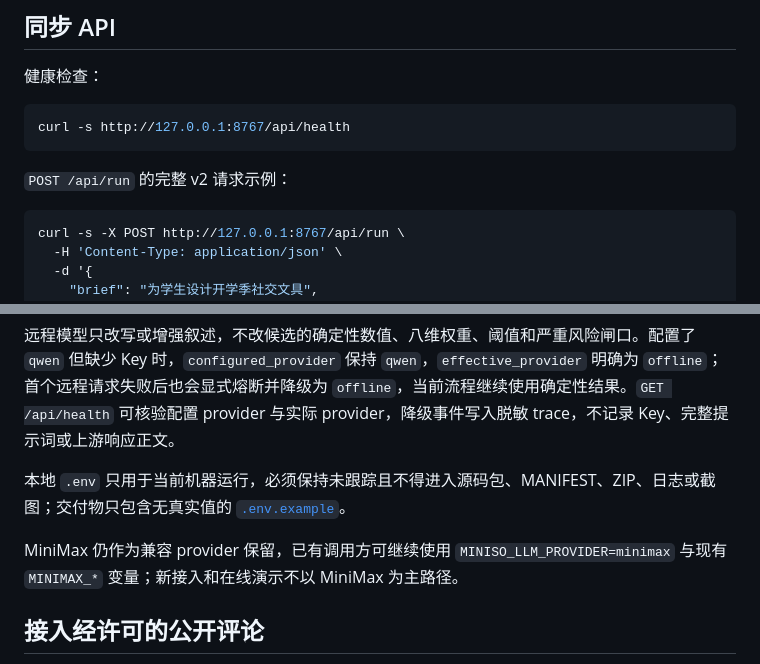
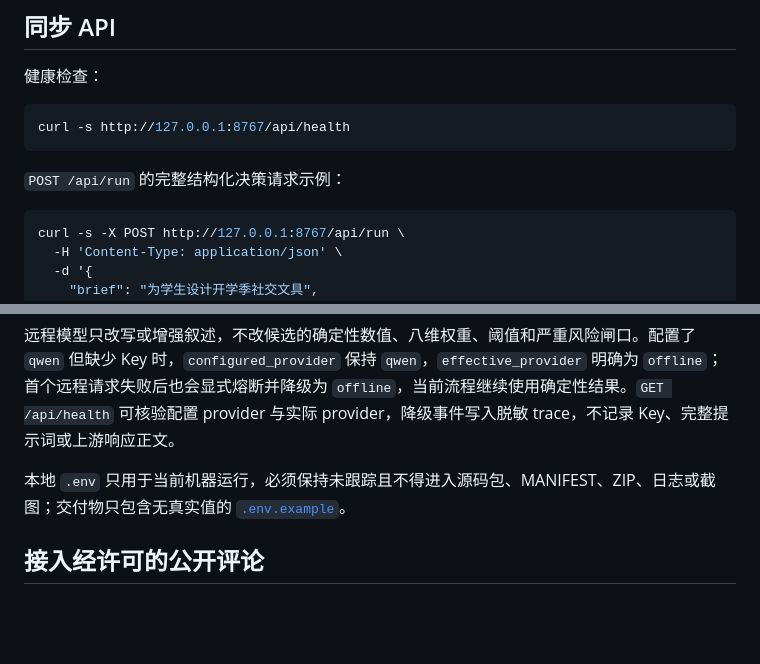
Before and after one commit to XxJjTt6/feishu-ai-pioneer-competition, a Markdown page: README.md, 2 parts joined by grey strips. GitHub-like rendering; blank space fills up the shorter version.

````diff
--- a/README.md
+++ b/README.md
@@ -85,7 +85,7 @@ PYTHONPATH=backend MINISO_LLM_PROVIDER=offline \
 curl -s http://127.0.0.1:8767/api/health
 ```
 
-`POST /api/run` 的完整 v2 请求示例：
+`POST /api/run` 的完整结构化决策请求示例：
 
 ```bash
 curl -s -X POST http://127.0.0.1:8767/api/run \
@@ -183,8 +183,6 @@ QWEN_ENABLE_THINKING=false
 
 本地 `.env` 只用于当前机器运行，必须保持未跟踪且不得进入源码包、MANIFEST、ZIP、日志或截图；交付物只包含无真实值的 [`.env.example`](.env.example)。
 
-MiniMax 仍作为兼容 provider 保留，已有调用方可继续使用 `MINISO_LLM_PROVIDER=minimax` 与现有 `MINIMAX_*` 变量；新接入和在线演示不以 MiniMax 为主路径。
-
 ## 接入经许可的公开评论
 
 数据连接器只接受调用方明确提供的 JSON/JSONL URL。运行前必须确认网站条款、抓取许可、个人信息处理和研究用途：
````
Also changed, not shown: other parts of README.md (+10 -17 lines).
